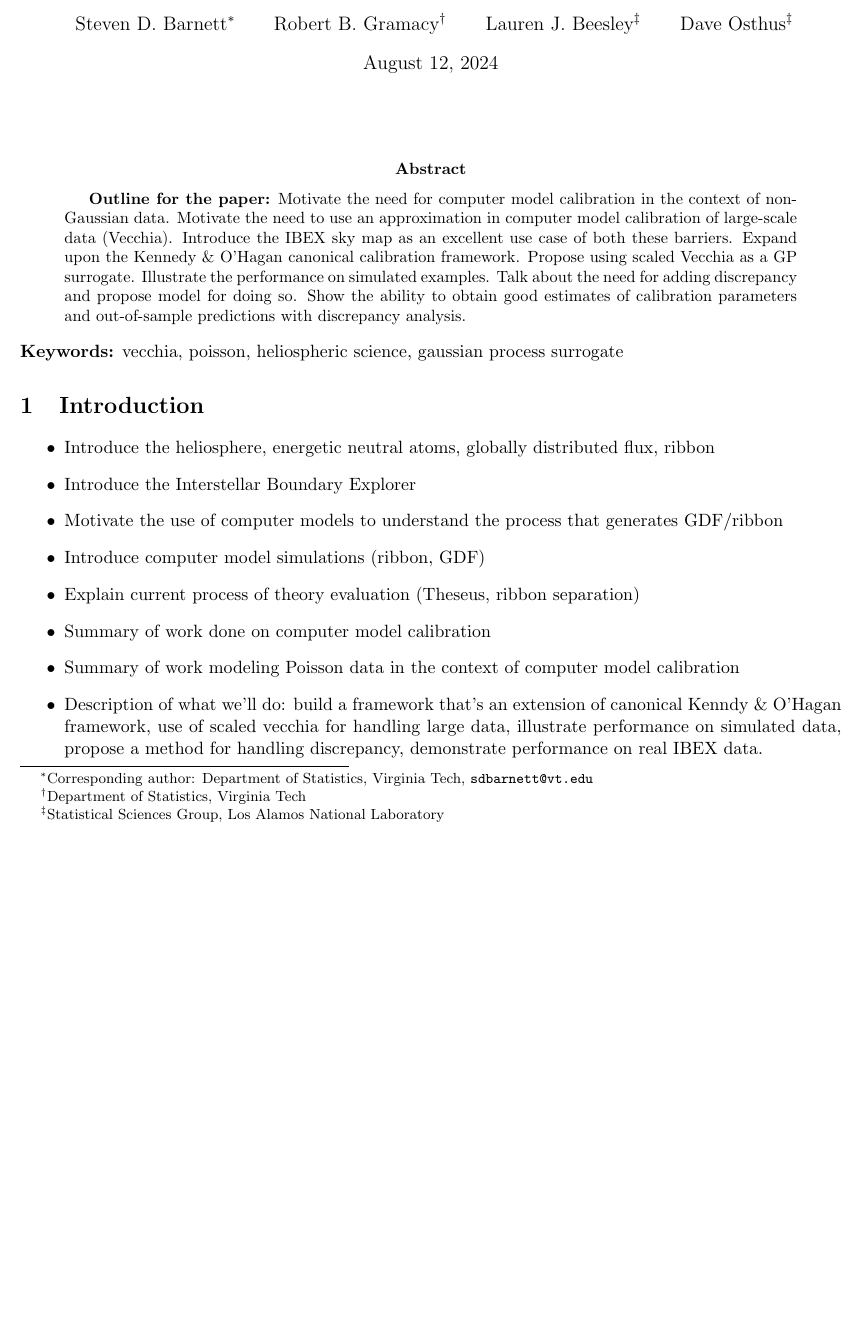
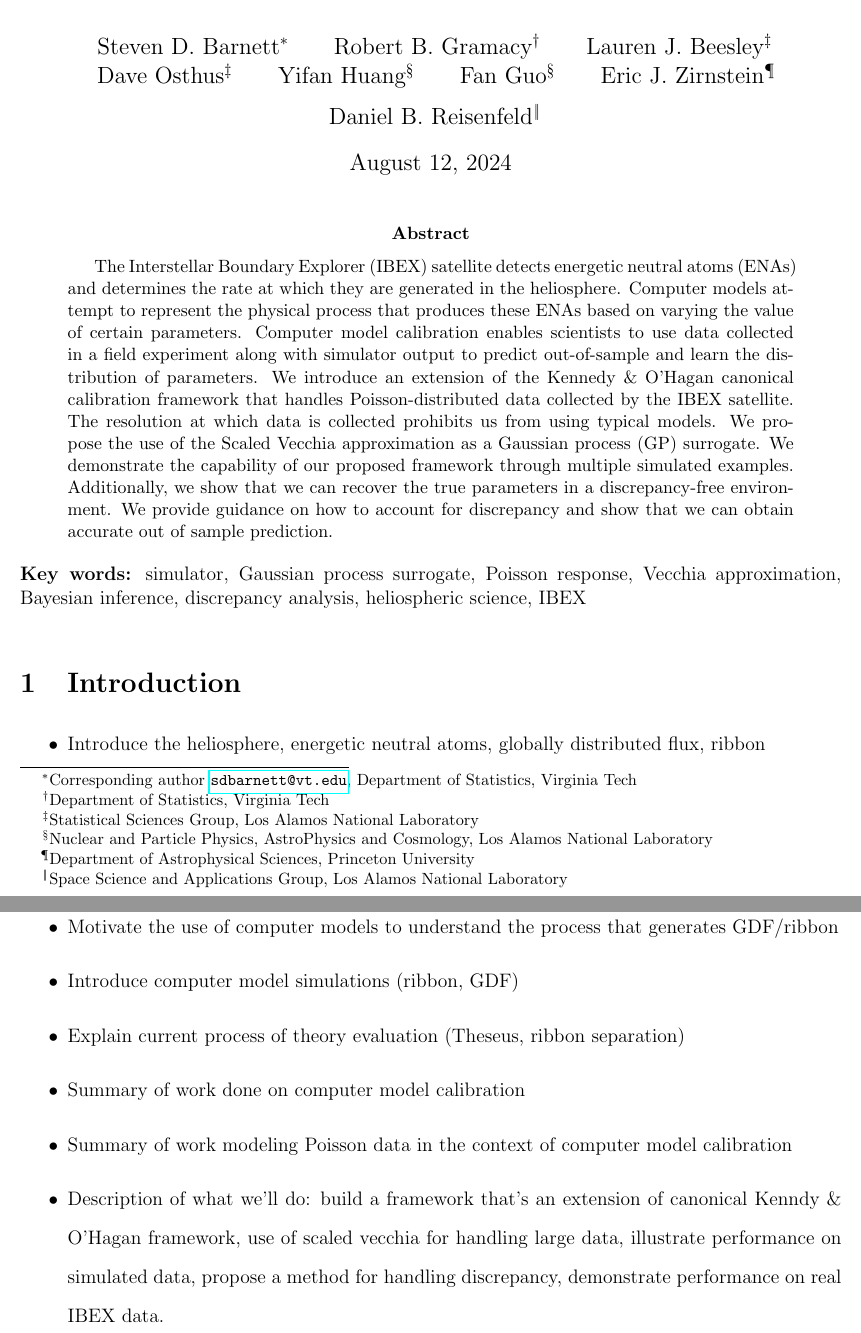
Before and after one commit to lanl/ibex-bayesian-inverse, a LaTeX paper (papers/poisson_calib.tex): part of page 1 of 3 before the commit and two parts of pages 1 and 2 of 4 after it, the two joined at a grey line, cut so that both start at the same text, the shorter picture padded with empty space. Compiled offline with pdfLaTeX.

Commit message:
rewrite abstract

```diff
--- a/papers/poisson_calib.tex
+++ b/papers/poisson_calib.tex
@@ -1,4 +1,4 @@
-\documentclass[11pt]{article}
+\documentclass[12pt]{article}
 \usepackage{hyperref}
 \usepackage{amsmath, amsfonts, amssymb, mathrsfs}
 \usepackage{dcolumn}
@@ -22,37 +22,56 @@
 \addtolength{\evensidemargin}{-.5in}
 \footskip=0.5in
 
+\begin{document}
+
 \title{Computer Model Calibration for Large-Scale, Spatially Distributed Counts}
-\author{Steven D. Barnett\thanks{Corresponding author: Department of Statistics,
-  Virginia Tech, {\tt sdbarnett@vt.edu}} \and Robert B. Gramacy\thanks{Department
+\author{Steven D. Barnett\thanks{Corresponding author \href{mailto:sdbarnett@vt.edu}{\tt sdbarnett@vt.edu},
+  Department of Statistics, Virginia Tech} \and Robert B. Gramacy\thanks{Department
   of Statistics, Virginia Tech} \and
   Lauren J. Beesley\thanks{Statistical Sciences Group, Los Alamos National Laboratory} \and
-  Dave Osthus\footnotemark[3]}
+  Dave Osthus\footnotemark[3] \and Yifan Huang\thanks{Nuclear and Particle Physics,
+  AstroPhysics and Cosmology, Los Alamos National Laboratory} \and Fan Guo\footnotemark[4]
+  \and Eric J. Zirnstein\thanks{Department of Astrophysical Sciences, Princeton University}
+  \and Daniel B. Reisenfeld\thanks{Space Science and Applications Group, Los Alamos National
+  Laboratory}}
 \date{\today}
 
-\begin{document}
+\maketitle
 
-\maketitle
-\bigskip
+\vspace{-0.5cm}
 
 \begin{abstract}
-\textbf{Outline for the paper:} Motivate the need for computer model calibration
-in the context of non-Gaussian data. Motivate the need to use an approximation
-in computer model calibration of large-scale data (Vecchia). Introduce the IBEX
-sky map as an excellent use case of both these barriers. Expand upon the
-Kennedy \& O'Hagan canonical calibration framework. Propose using scaled Vecchia
-as a GP surrogate. Illustrate the performance on simulated examples. Talk about
-the need for adding discrepancy and propose model for doing so. Show the ability
-to obtain good estimates of calibration parameters and out-of-sample predictions
-with discrepancy analysis.
+The Interstellar Boundary Explorer (IBEX) satellite detects energetic neutral
+atoms (ENAs) and determines the rate at which they are generated in the heliosphere.
+Computer models attempt to represent the physical process that produces these ENAs
+based on varying the value of certain parameters. Computer model calibration enables
+scientists to use data collected in a field experiment along with simulator output
+to predict out-of-sample and learn the distribution of parameters. We introduce an
+extension of the Kennedy \& O'Hagan canonical calibration framework that handles
+Poisson-distributed data collected by the IBEX satellite. The resolution at which
+data is collected prohibits us from using typical models. We propose the use of
+the Scaled Vecchia approximation as a Gaussian process (GP) surrogate. We demonstrate
+the capability of our proposed framework through multiple simulated examples.
+Additionally, we show that we can recover the true parameters in a discrepancy-free
+environment. We provide guidance on how to account for discrepancy and show that
+we can obtain accurate out of sample prediction.
 \end{abstract}
 
-\noindent \textbf{Keywords:} vecchia, poisson, heliospheric science, gaussian process surrogate
+\noindent \textbf{Key words:} simulator, Gaussian process surrogate, Poisson response,
+ Vecchia approximation, Bayesian inference, discrepancy analysis, heliospheric
+ science, IBEX
+\end{abstract}
 
-%\vfill
+\doublespacing
 
 %%%%%%%%%%%%%%%%%%%%%%%%%%%%%%%%%%%%%%%%%%%%%%%%%%%%%%%%%%%%%%%%%%%%%%%%%%%%%%%
 \section{Introduction}
+\label{sec:intro}
+
+%%% No calibration going on in IBEX (super novel)
+%%% like the narrative of no bias, then bias
+%%% SEPIA: Dave Higdon's LANL - we're going back to what Dave wanted to do, but couldn't at the time with
+%%% computational limits
 
 \begin{itemize}
   \item Introduce the heliosphere, energetic neutral atoms, globally distributed flux, ribbon
```
Also changed, not shown: papers/poisson_calib.tex (10 more changed lines).
